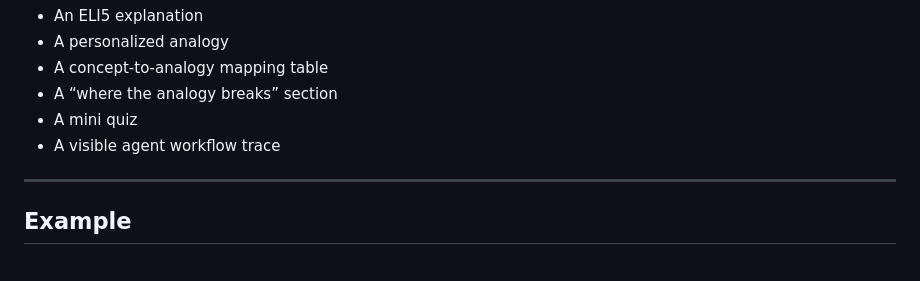
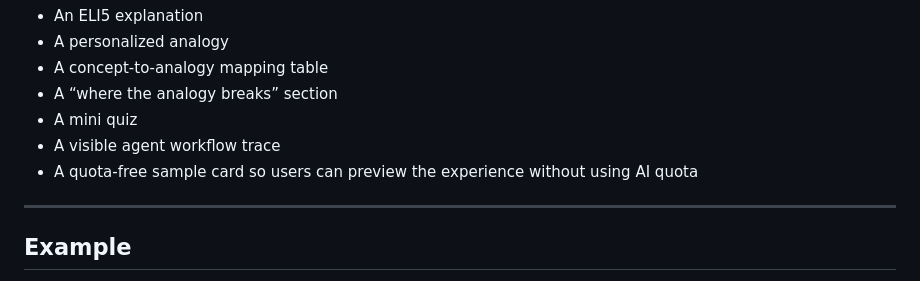
Before and after one commit to friendly-neighborhood-product-manager/analogy-arcade, a Markdown page: README.md, the part around the change. Rendered like a GitHub page.

Commit message:
Update README for sample card and public MVP status

```diff
--- a/README.md
+++ b/README.md
@@ -49,6 +49,7 @@ The app returns:
 - A “where the analogy breaks” section
 - A mini quiz
 - A visible agent workflow trace
+- A quota-free sample card so users can preview the experience without using AI quota
 
 ---
 
```
